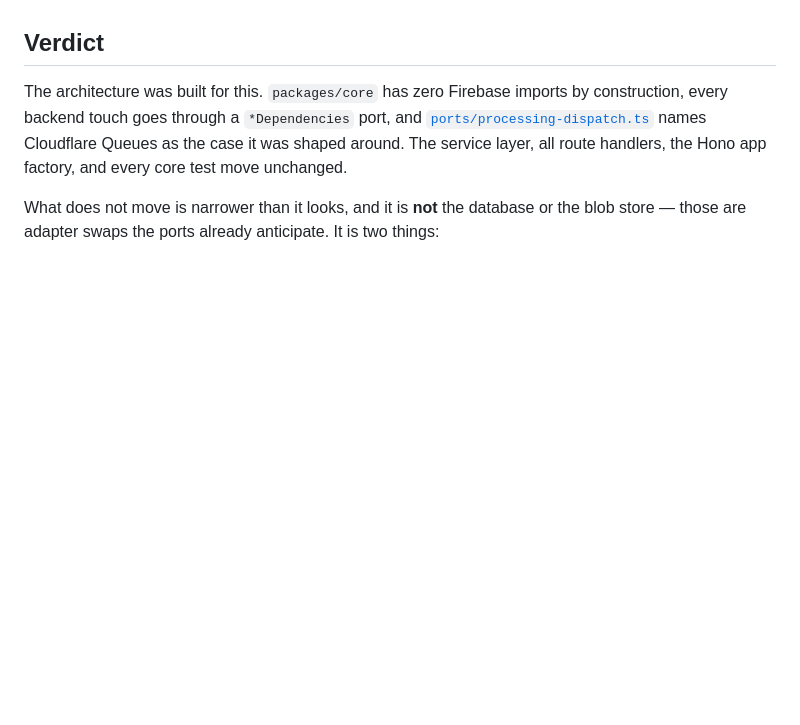
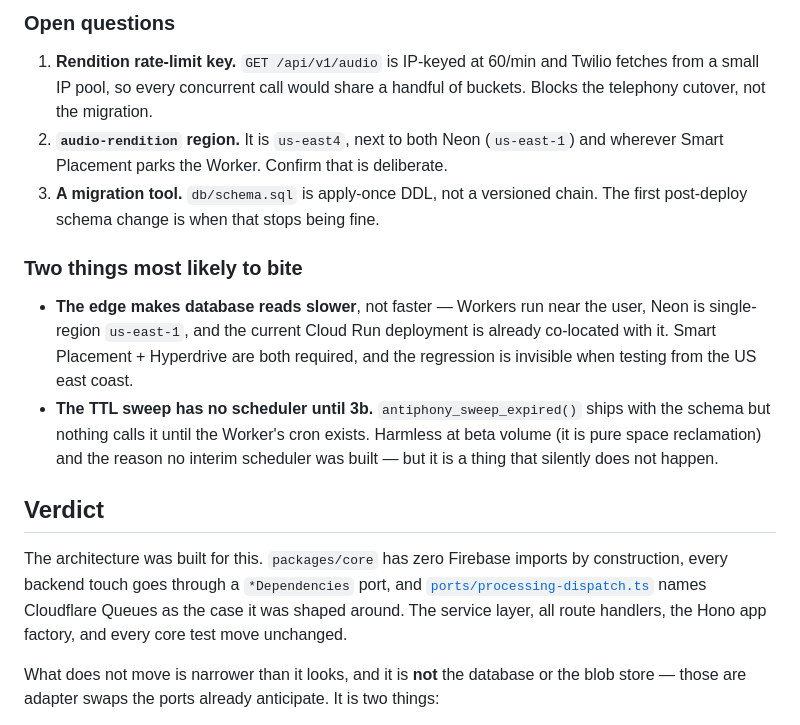
Before and after one commit to bbthorson/antiphony, a Markdown page: specs/cloudflare-migration.md, the part around one of its changes. GitHub-like rendering; blank space fills up the shorter version.

```diff
--- a/specs/cloudflare-migration.md
+++ b/specs/cloudflare-migration.md
@@ -9,3 +70,23 @@ not, and what the two genuine blockers are. Nothing here is committed to.
+### Open questions
+
+1. **Rendition rate-limit key.** `GET /api/v1/audio` is IP-keyed at 60/min and
+   Twilio fetches from a small IP pool, so every concurrent call would share a
+   handful of buckets. Blocks the telephony cutover, not the migration.
+2. **`audio-rendition` region.** It is `us-east4`, next to both Neon (`us-east-1`)
+   and wherever Smart Placement parks the Worker. Confirm that is deliberate.
+3. **A migration tool.** `db/schema.sql` is apply-once DDL, not a versioned
+   chain. The first post-deploy schema change is when that stops being fine.
+
+### Two things most likely to bite
+
+- **The edge makes database reads slower**, not faster — Workers run near the
+  user, Neon is single-region `us-east-1`, and the current Cloud Run deployment
+  is already co-located with it. Smart Placement + Hyperdrive are both required,
+  and the regression is invisible when testing from the US east coast.
+- **The TTL sweep has no scheduler until 3b.** `antiphony_sweep_expired()` ships
+  with the schema but nothing calls it until the Worker's cron exists. Harmless
+  at beta volume (it is pure space reclamation) and the reason no interim
+  scheduler was built — but it is a thing that silently does not happen.
 
 ## Verdict
 
```
Also changed, not shown: other parts of specs/cloudflare-migration.md (+61 -0 lines).
